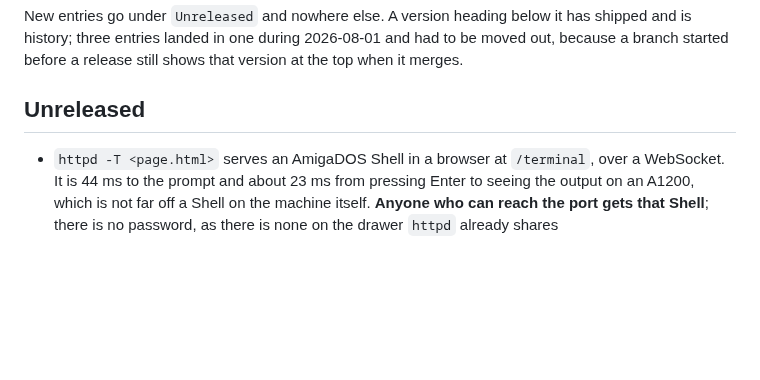
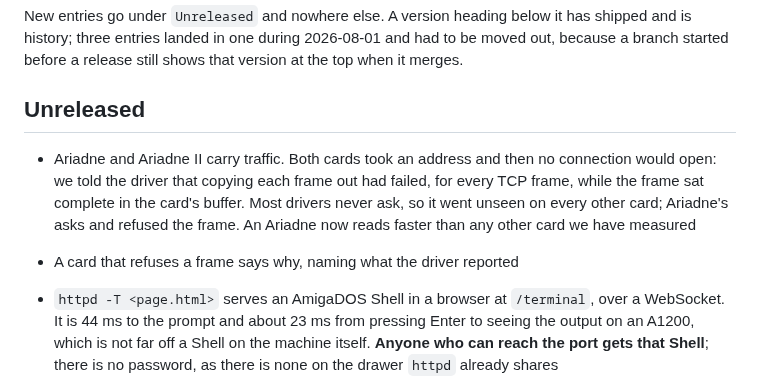
Before and after one commit to tinic/AmiNetXDuo, a Markdown page: CHANGELOG.md, the part around the change. GitHub-like rendering; blank space fills up the shorter version.

Commit message:
changelog: the transmit copy hook, and the card it silenced

```diff
--- a/CHANGELOG.md
+++ b/CHANGELOG.md
@@ -8,6 +8,9 @@ had to be moved out, because a branch started before a release still shows that
 version at the top when it merges.
 
 ## Unreleased
+
+- Ariadne and Ariadne II carry traffic. Both cards took an address and then no connection would open: we told the driver that copying each frame out had failed, for every TCP frame, while the frame sat complete in the card's buffer. Most drivers never ask, so it went unseen on every other card; Ariadne's asks and refused the frame. An Ariadne now reads faster than any other card we have measured
+- A card that refuses a frame says why, naming what the driver reported
 
 - `httpd -T <page.html>` serves an AmigaDOS Shell in a browser at `/terminal`, over a WebSocket. It is 44 ms to the prompt and about 23 ms from pressing Enter to seeing the output on an A1200, which is not far off a Shell on the machine itself. **Anyone who can reach the port gets that Shell**; there is no password, as there is none on the drawer `httpd` already shares
 
```
